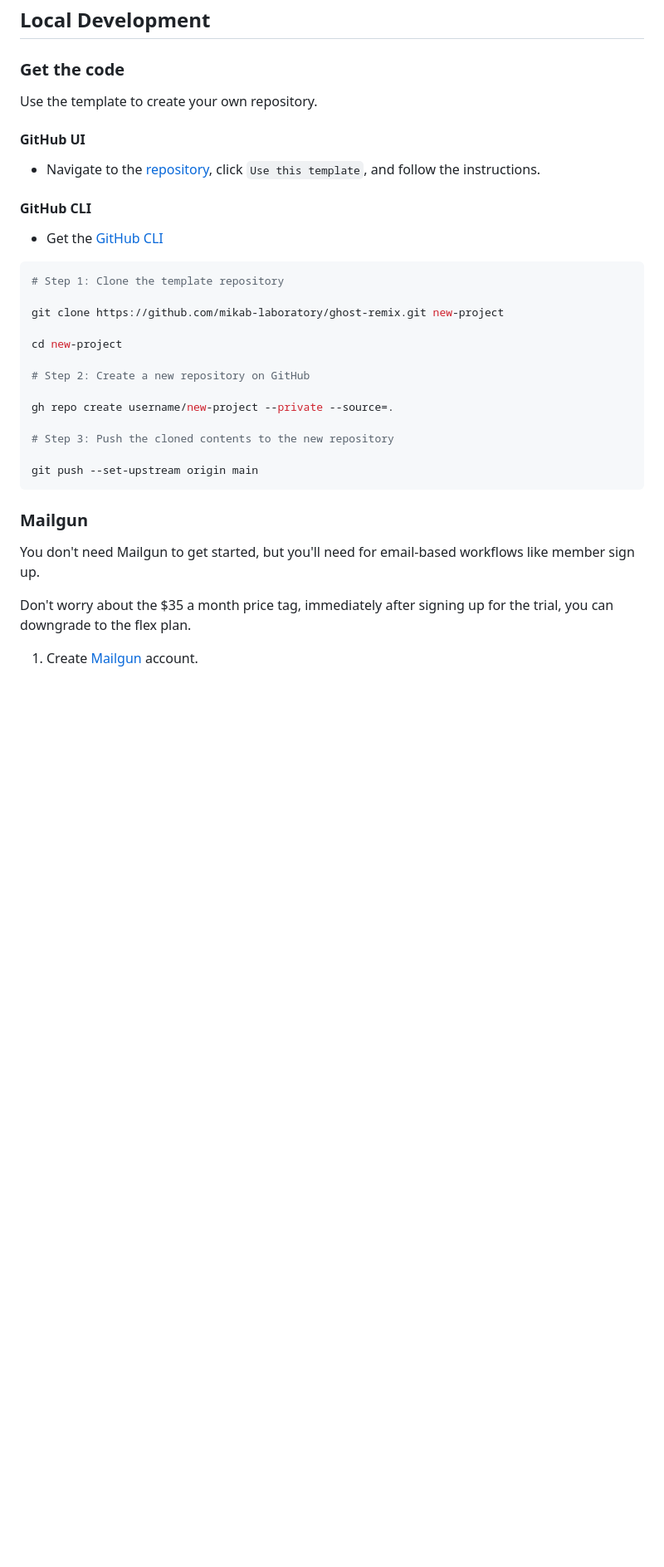
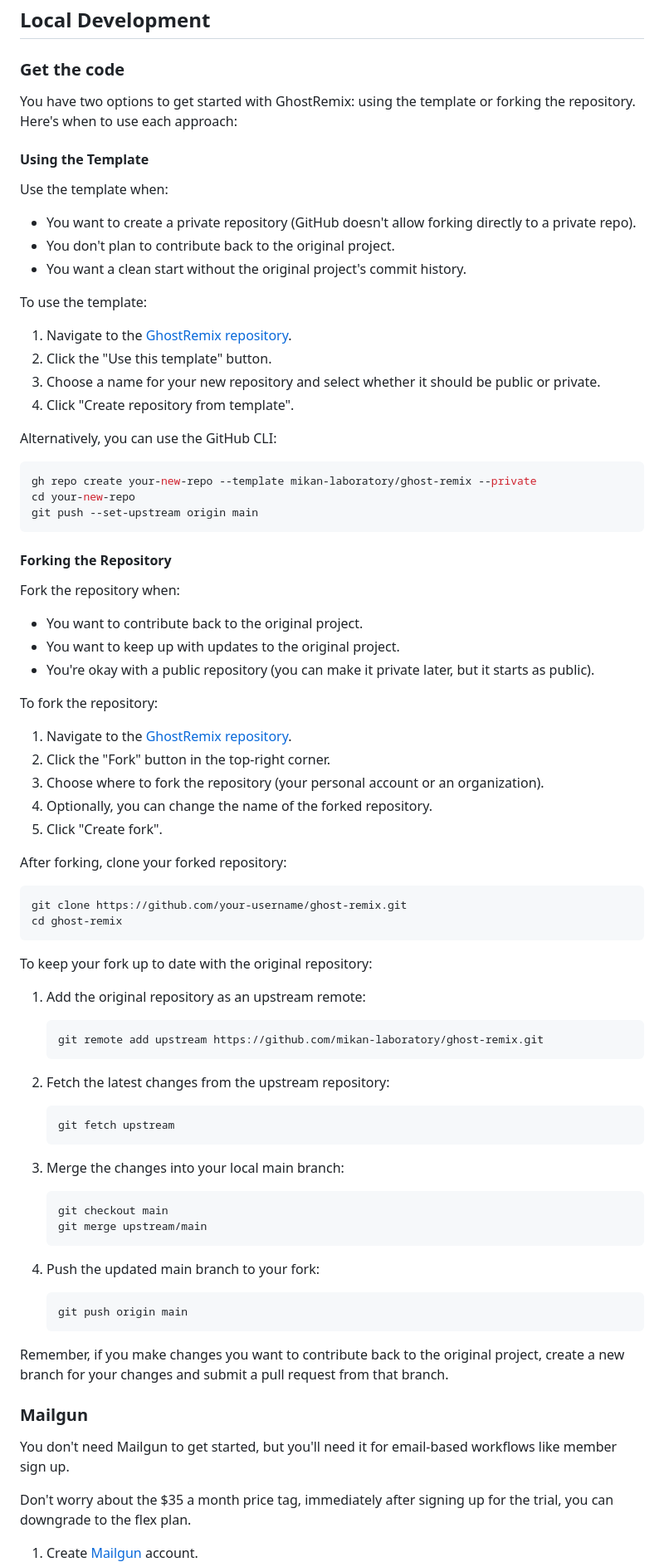
Before and after one commit to mikan-laboratory/ghost-remix, a Markdown page: README.md, the part around one of its changes. Shown at 83% size. Rendered like a GitHub page; blank space fills up the shorter version.

Commit message:
main: added forking to README

````diff
--- a/README.md
+++ b/README.md
@@ -37,35 +38,85 @@ Check it out live at [Dev Design Daily](https://devdesigndaily.com).
 
 ### Get the code
 
-Use the template to create your own repository.
+You have two options to get started with GhostRemix: using the template or forking the repository. Here's when to use each approach:
 
-#### GitHub UI
+#### Using the Template
 
-- Navigate to the [repository](https://github.com/mikan-laboratory/ghost-remix), click `Use this template`, and follow the instructions.
+Use the template when:
 
-#### GitHub CLI
+- You want to create a private repository (GitHub doesn't allow forking directly to a private repo).
+- You don't plan to contribute back to the original project.
+- You want a clean start without the original project's commit history.
 
-- Get the [GitHub CLI](https://cli.github.com/)
+To use the template:
+
+1. Navigate to the [GhostRemix repository](https://github.com/mikan-laboratory/ghost-remix).
+2. Click the "Use this template" button.
+3. Choose a name for your new repository and select whether it should be public or private.
+4. Click "Create repository from template".
+
+Alternatively, you can use the GitHub CLI:
 
 ```bash
-# Step 1: Clone the template repository
-
-git clone https://github.com/mikab-laboratory/ghost-remix.git new-project
-
-cd new-project
-
-# Step 2: Create a new repository on GitHub
-
-gh repo create username/new-project --private --source=.
-
-# Step 3: Push the cloned contents to the new repository
-
+gh repo create your-new-repo --template mikan-laboratory/ghost-remix --private
+cd your-new-repo
 git push --set-upstream origin main
 ```
 
+#### Forking the Repository
+
+Fork the repository when:
+
+- You want to contribute back to the original project.
+- You want to keep up with updates to the original project.
+- You're okay with a public repository (you can make it private later, but it starts as public).
+
+To fork the repository:
+
+1. Navigate to the [GhostRemix repository](https://github.com/mikan-laboratory/ghost-remix).
+2. Click the "Fork" button in the top-right corner.
+3. Choose where to fork the repository (your personal account or an organization).
+4. Optionally, you can change the name of the forked repository.
+5. Click "Create fork".
+
+After forking, clone your forked repository:
+
+```bash
+git clone https://github.com/your-username/ghost-remix.git
+cd ghost-remix
+```
+
+To keep your fork up to date with the original repository:
+
+1. Add the original repository as an upstream remote:
+
+   ```bash
+   git remote add upstream https://github.com/mikan-laboratory/ghost-remix.git
+   ```
+
+2. Fetch the latest changes from the upstream repository:
+
+   ```bash
+   git fetch upstream
+   ```
+
+3. Merge the changes into your local main branch:
+
+   ```bash
+   git checkout main
+   git merge upstream/main
+   ```
+
+4. Push the updated main branch to your fork:
+   ```bash
+   git push origin main
+   ```
+
+Remember, if you make changes you want to contribute back to the original project, create a new branch for your changes and submit a pull request from that branch.
+
 ### Mailgun
 
-You don't need Mailgun to get started, but you'll need for email-based workflows like member sign up.
+You don't need Mailgun to get started, but you'll need it for email-based workflows like member sign up.
 
 Don't worry about the $35 a month price tag, immediately after signing up for the trial, you can downgrade to the flex plan.
 
````
Also changed, not shown: other parts of README.md (+3 -2 lines).
